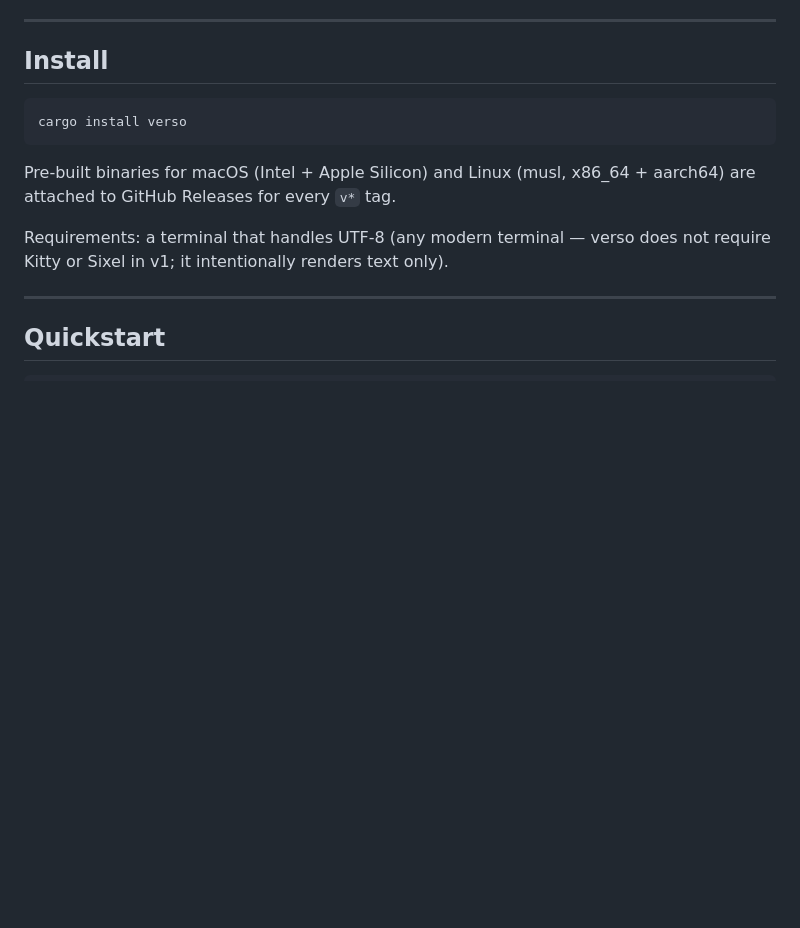
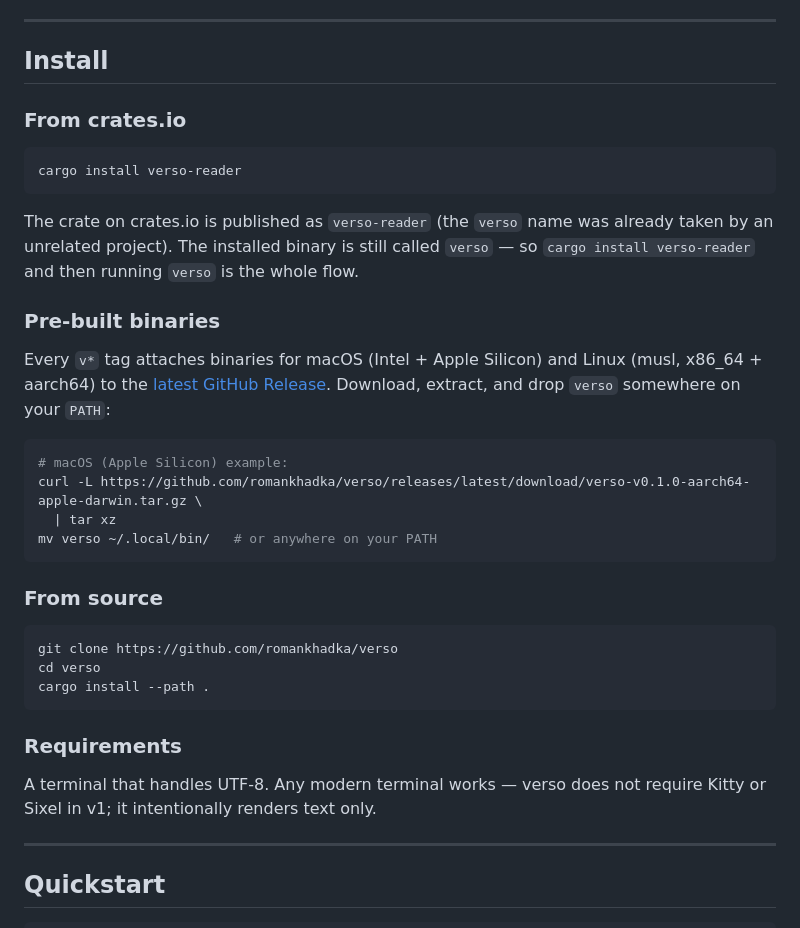
Before and after one commit to romankhadka/verso, a Markdown page: README.md, the part around the change. Rendered like a GitHub page; blank space fills up the shorter version.

Commit message:
docs: correct install instructions (cargo install verso-reader)

````diff
--- a/README.md
+++ b/README.md
@@ -24,15 +24,43 @@ lives in a folder on disk and a single SQLite file in `~/.local/share/verso/`.
 
 ## Install
 
+### From crates.io
+
 ```bash
-cargo install verso
+cargo install verso-reader
 ```
 
-Pre-built binaries for macOS (Intel + Apple Silicon) and Linux (musl,
-x86_64 + aarch64) are attached to GitHub Releases for every `v*` tag.
+The crate on crates.io is published as `verso-reader` (the `verso` name was
+already taken by an unrelated project). The installed binary is still called
+`verso` — so `cargo install verso-reader` and then running `verso` is the
+whole flow.
 
-Requirements: a terminal that handles UTF-8 (any modern terminal — verso does
-not require Kitty or Sixel in v1; it intentionally renders text only).
+### Pre-built binaries
+
+Every `v*` tag attaches binaries for macOS (Intel + Apple Silicon) and Linux
+(musl, x86_64 + aarch64) to the [latest GitHub
+Release](https://github.com/romankhadka/verso/releases). Download, extract,
+and drop `verso` somewhere on your `PATH`:
+
+```bash
+# macOS (Apple Silicon) example:
+curl -L https://github.com/romankhadka/verso/releases/latest/download/verso-v0.1.0-aarch64-apple-darwin.tar.gz \
+  | tar xz
+mv verso ~/.local/bin/   # or anywhere on your PATH
+```
+
+### From source
+
+```bash
+git clone https://github.com/romankhadka/verso
+cd verso
+cargo install --path .
+```
+
+### Requirements
+
+A terminal that handles UTF-8. Any modern terminal works — verso does not
+require Kitty or Sixel in v1; it intentionally renders text only.
 
 ---
 
````
